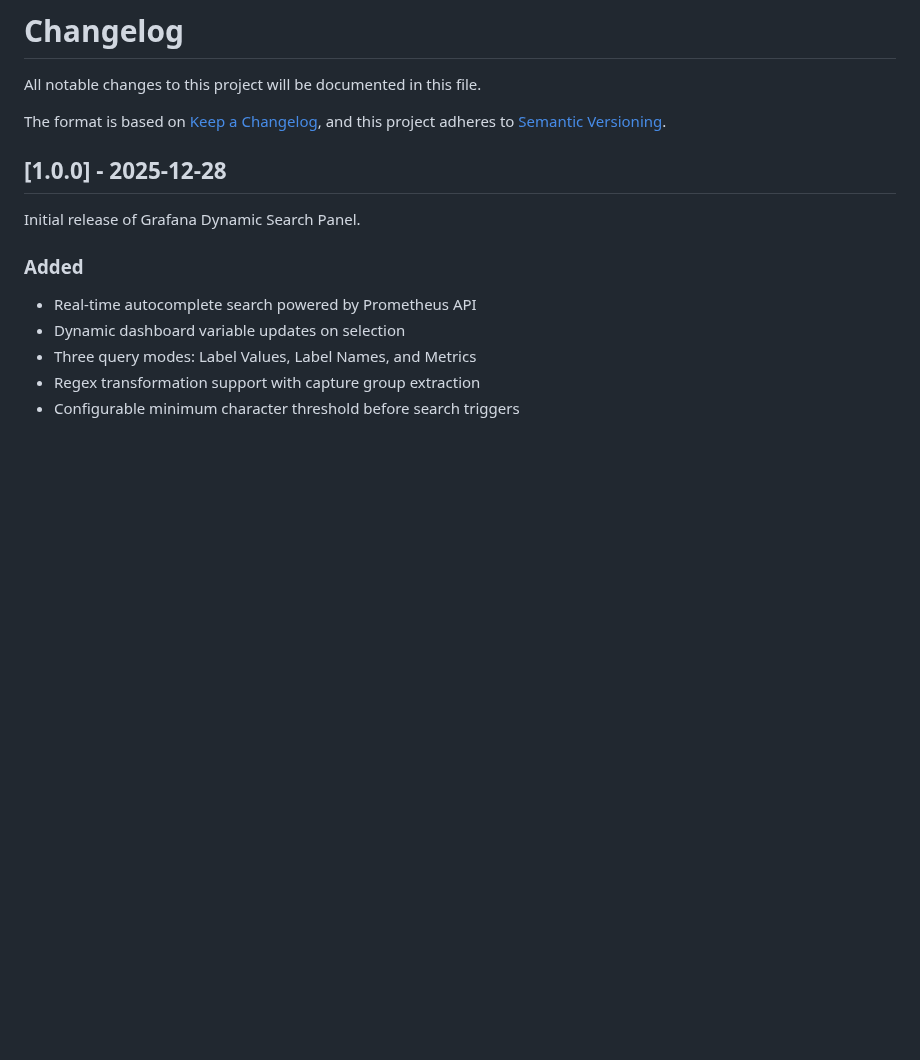
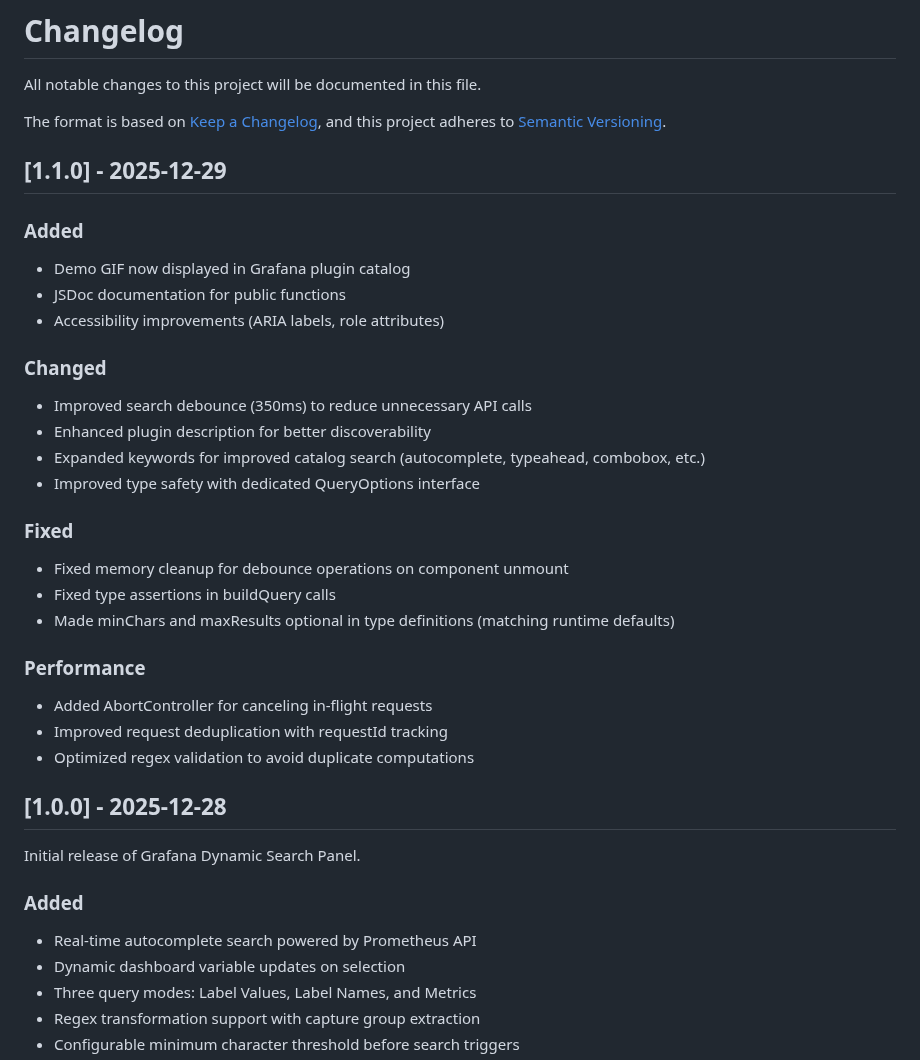
Before and after one commit to matheus-meneses/grafana-dynamic-search, a Markdown page: CHANGELOG.md, the part around the change. Drawn GitHub-style; blank space fills up the shorter version.

```diff
--- a/CHANGELOG.md
+++ b/CHANGELOG.md
@@ -4,6 +4,33 @@ All notable changes to this project will be documented in this file.
 
 The format is based on [Keep a Changelog](https://keepachangelog.com/en/1.1.0/),
 and this project adheres to [Semantic Versioning](https://semver.org/spec/v2.0.0.html).
+
+## [1.1.0] - 2025-12-29
+
+### Added
+
+- Demo GIF now displayed in Grafana plugin catalog
+- JSDoc documentation for public functions
+- Accessibility improvements (ARIA labels, role attributes)
+
+### Changed
+
+- Improved search debounce (350ms) to reduce unnecessary API calls
+- Enhanced plugin description for better discoverability
+- Expanded keywords for improved catalog search (autocomplete, typeahead, combobox, etc.)
+- Improved type safety with dedicated QueryOptions interface
+
+### Fixed
+
+- Fixed memory cleanup for debounce operations on component unmount
+- Fixed type assertions in buildQuery calls
+- Made minChars and maxResults optional in type definitions (matching runtime defaults)
+
+### Performance
+
+- Added AbortController for canceling in-flight requests
+- Improved request deduplication with requestId tracking
+- Optimized regex validation to avoid duplicate computations
 
 ## [1.0.0] - 2025-12-28
 
```
Also changed, not shown: README.md (+10 -2 lines), src/img/dynamic-search-demo.gif (added), 11 other files.
